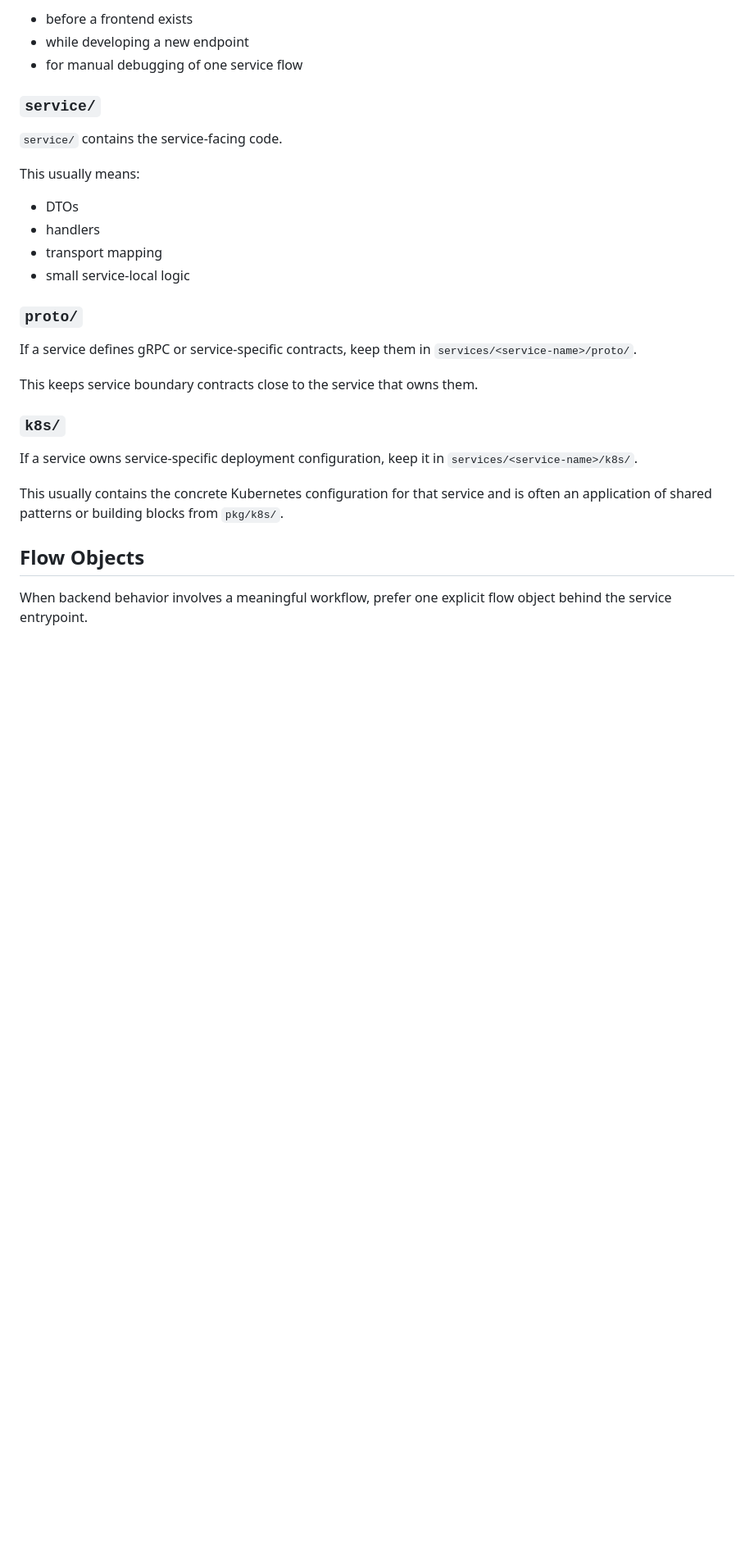
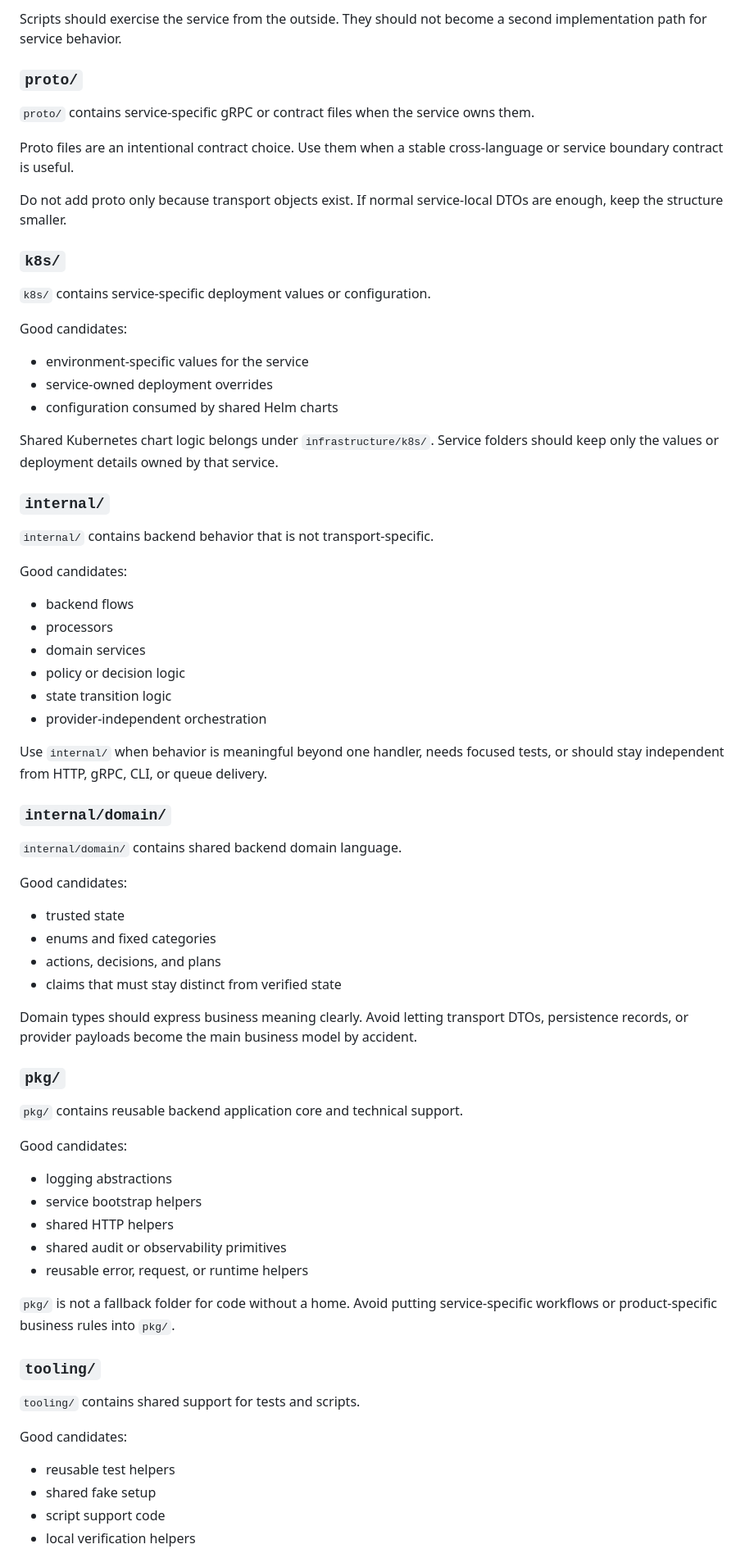
Before and after one commit to Dylar/ai-trust-game, a Markdown page: docs/architecture-backend.md, the part around one of its changes. Shown at 82% size. GitHub-like rendering; blank space fills up the shorter version.

```diff
--- a/docs/architecture-backend.md
+++ b/docs/architecture-backend.md
@@ -58,32 +82,83 @@ These scripts are especially useful:
 
-- before a frontend exists
-- while developing a new endpoint
-- for manual debugging of one service flow
-
-### `service/`
-
-`service/` contains the service-facing code.
-
-This usually means:
-
-- DTOs
-- handlers
-- transport mapping
-- small service-local logic
+Scripts should exercise the service from the outside.
+They should not become a second implementation path for service behavior.
 
 ### `proto/`
 
-If a service defines gRPC or service-specific contracts, keep them in `services/<service-name>/proto/`.
+`proto/` contains service-specific gRPC or contract files when the service owns them.
 
-This keeps service boundary contracts close to the service that owns them.
+Proto files are an intentional contract choice.
+Use them when a stable cross-language or service boundary contract is useful.
+
+Do not add proto only because transport objects exist.
+If normal service-local DTOs are enough, keep the structure smaller.
 
 ### `k8s/`
 
-If a service owns service-specific deployment configuration, keep it in `services/<service-name>/k8s/`.
+`k8s/` contains service-specific deployment values or configuration.
 
-This usually contains the concrete Kubernetes configuration for that service and is often an application of shared
-patterns or building blocks from `pkg/k8s/`.
+Good candidates:
 
-## Flow Objects
+- environment-specific values for the service
+- service-owned deployment overrides
+- configuration consumed by shared Helm charts
 
-When backend behavior involves a meaningful workflow, prefer one explicit flow object behind the service entrypoint.
+Shared Kubernetes chart logic belongs under `infrastructure/k8s/`.
+Service folders should keep only the values or deployment details owned by that service.
+
+### `internal/`
+
+`internal/` contains backend behavior that is not transport-specific.
+
+Good candidates:
+
+- backend flows
+- processors
+- domain services
+- policy or decision logic
+- state transition logic
+- provider-independent orchestration
+
+Use `internal/` when behavior is meaningful beyond one handler, needs focused tests, or should stay independent from
+HTTP, gRPC, CLI, or queue delivery.
+
+### `internal/domain/`
+
+`internal/domain/` contains shared backend domain language.
+
+Good candidates:
+
+- trusted state
+- enums and fixed categories
+- actions, decisions, and plans
+- claims that must stay distinct from verified state
+
+Domain types should express business meaning clearly.
+Avoid letting transport DTOs, persistence records, or provider payloads become the main business model by accident.
+
+### `pkg/`
+
+`pkg/` contains reusable backend application core and technical support.
+
+Good candidates:
+
+- logging abstractions
+- service bootstrap helpers
+- shared HTTP helpers
+- shared audit or observability primitives
+- reusable error, request, or runtime helpers
+
+`pkg/` is not a fallback folder for code without a home.
+Avoid putting service-specific workflows or product-specific business rules into `pkg/`.
+
+### `tooling/`
+
+`tooling/` contains shared support for tests and scripts.
+
+Good candidates:
+
+- reusable test helpers
+- shared fake setup
+- script support code
+- local verification helpers
+
```
Also changed, not shown: other parts of docs/architecture-backend.md (+205 -145 lines), docs/architecture-frontend.md (+4 -0 lines).
